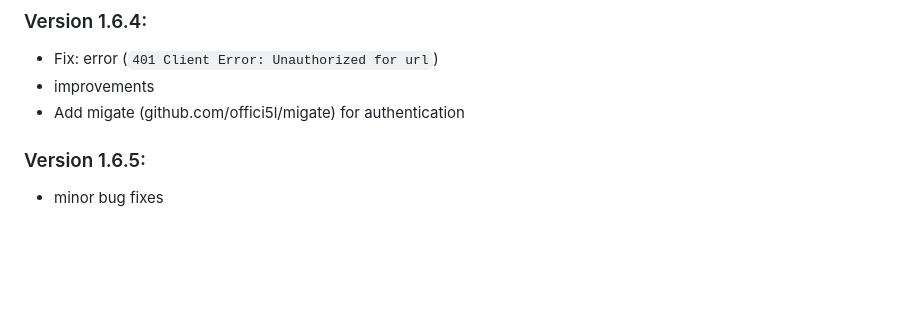
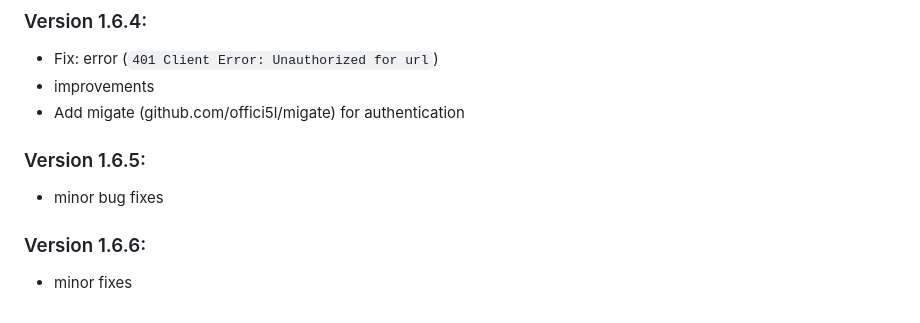
Before and after one commit to offici5l/MiUnlockTool, a Markdown page: CHANGELOG.md, the part around the change. Drawn GitHub-style; blank space fills up the shorter version.

```diff
--- a/CHANGELOG.md
+++ b/CHANGELOG.md
@@ -197,7 +197,10 @@ fixes, improvements, and additions:
 - improvements
 - Add migate (github.com/offici5l/migate) for authentication
 
-
 ### Version 1.6.5:
 
 - minor bug fixes
+
+### Version 1.6.6:
+
+- minor fixes
```
